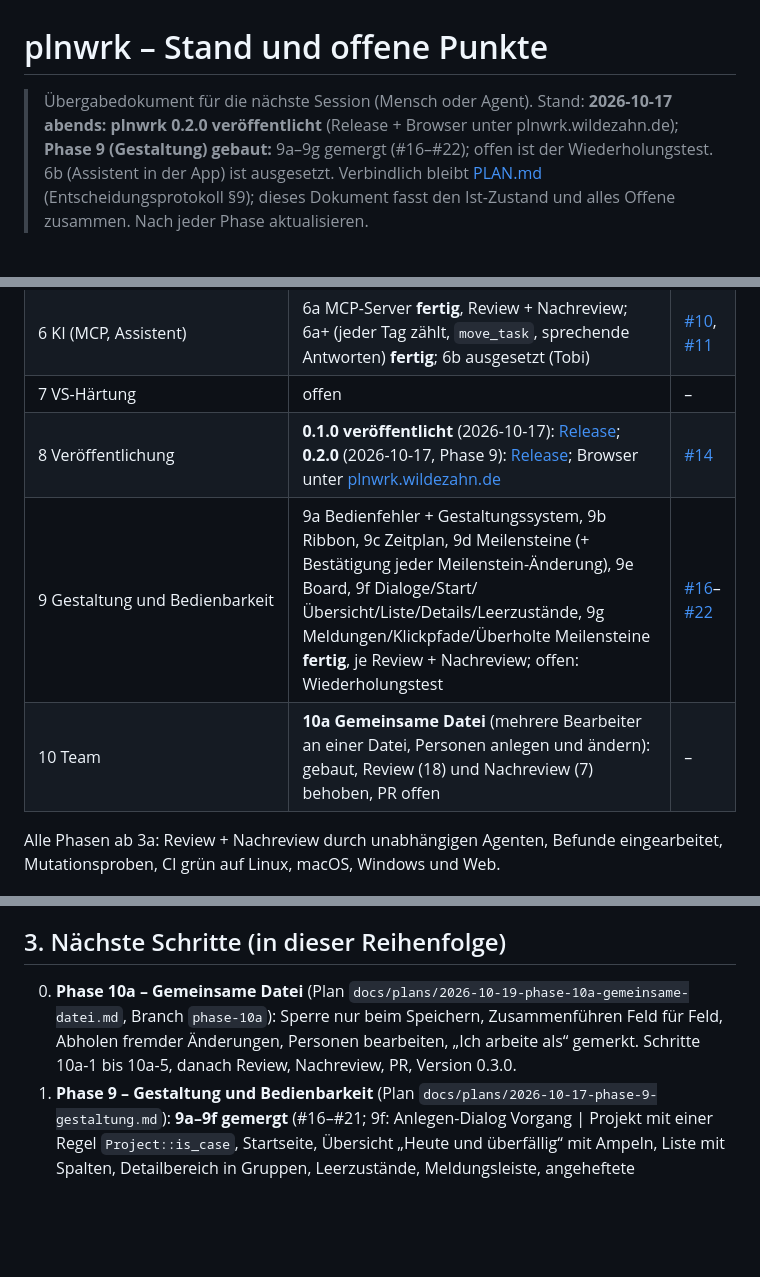
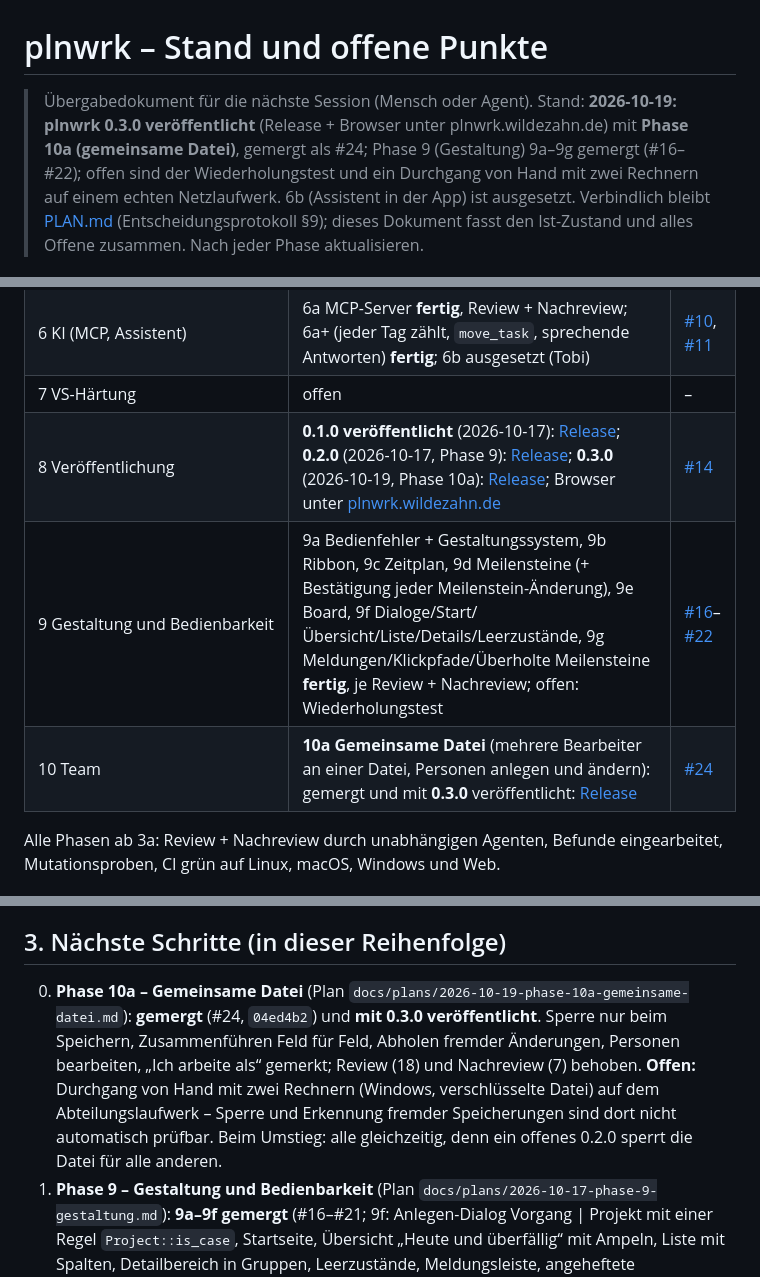
Before and after one commit to tobiaswildezahn/plnwrk, a Markdown page: docs/STATUS.md, 3 parts joined by grey strips. Drawn GitHub-style; blank space fills up the shorter version.

Commit message:
docs: 10a gemergt, plnwrk 0.3.0 veröffentlicht
Co-Authored-By: Claude Opus 5.5 <noreply@anthropic.com>

```diff
--- a/docs/STATUS.md
+++ b/docs/STATUS.md
@@ -1,8 +1,9 @@
 # plnwrk – Stand und offene Punkte
 
-> Übergabedokument für die nächste Session (Mensch oder Agent). Stand: **2026-10-17 abends:
-> plnwrk 0.2.0 veröffentlicht** (Release + Browser unter plnwrk.wildezahn.de); **Phase 9
-> (Gestaltung) gebaut:** 9a–9g gemergt (#16–#22); offen ist der Wiederholungstest.
+> Übergabedokument für die nächste Session (Mensch oder Agent). Stand: **2026-10-19:
+> plnwrk 0.3.0 veröffentlicht** (Release + Browser unter plnwrk.wildezahn.de) mit **Phase 10a
+> (gemeinsame Datei)**, gemergt als #24; Phase 9 (Gestaltung) 9a–9g gemergt (#16–#22); offen sind
+> der Wiederholungstest und ein Durchgang von Hand mit zwei Rechnern auf einem echten Netzlaufwerk.
 > 6b (Assistent in der App) ist ausgesetzt. Verbindlich bleibt [PLAN.md](PLAN.md) (Entscheidungsprotokoll §9);
 > dieses Dokument fasst den Ist-Zustand und alles Offene zusammen. Nach jeder Phase aktualisieren.
 
@@ -26,9 +27,9 @@ sind Aufgaben mit Merkmal `milestone`.
 | 5 Zeitplanung (jeder Tag zählt, Nachfolger schieben, kritischer Pfad, Gantt) | **fertig**, Review + Nachreview + Kurzprüfung | [#9](https://github.com/tobiaswildezahn/plnwrk/pull/9) |
 | 6 KI (MCP, Assistent) | 6a MCP-Server **fertig**, Review + Nachreview; 6a+ (jeder Tag zählt, `move_task`, sprechende Antworten) **fertig**; 6b ausgesetzt (Tobi) | [#10](https://github.com/tobiaswildezahn/plnwrk/pull/10), [#11](https://github.com/tobiaswildezahn/plnwrk/pull/11) |
 | 7 VS-Härtung | offen | – |
-| 8 Veröffentlichung | **0.1.0 veröffentlicht** (2026-10-17): [Release](https://github.com/tobiaswildezahn/plnwrk/releases/tag/v0.1.0); **0.2.0** (2026-10-17, Phase 9): [Release](https://github.com/tobiaswildezahn/plnwrk/releases/tag/v0.2.0); Browser unter [plnwrk.wildezahn.de](https://plnwrk.wildezahn.de) | [#14](https://github.com/tobiaswildezahn/plnwrk/pull/14) |
+| 8 Veröffentlichung | **0.1.0 veröffentlicht** (2026-10-17): [Release](https://github.com/tobiaswildezahn/plnwrk/releases/tag/v0.1.0); **0.2.0** (2026-10-17, Phase 9): [Release](https://github.com/tobiaswildezahn/plnwrk/releases/tag/v0.2.0); **0.3.0** (2026-10-19, Phase 10a): [Release](https://github.com/tobiaswildezahn/plnwrk/releases/tag/v0.3.0); Browser unter [plnwrk.wildezahn.de](https://plnwrk.wildezahn.de) | [#14](https://github.com/tobiaswildezahn/plnwrk/pull/14) |
 | 9 Gestaltung und Bedienbarkeit | 9a Bedienfehler + Gestaltungssystem, 9b Ribbon, 9c Zeitplan, 9d Meilensteine (+ Bestätigung jeder Meilenstein-Änderung), 9e Board, 9f Dialoge/Start/Übersicht/Liste/Details/Leerzustände, 9g Meldungen/Klickpfade/Überholte Meilensteine **fertig**, je Review + Nachreview; offen: Wiederholungstest | [#16](https://github.com/tobiaswildezahn/plnwrk/pull/16)–[#22](https://github.com/tobiaswildezahn/plnwrk/pull/22) |
-| 10 Team | **10a Gemeinsame Datei** (mehrere Bearbeiter an einer Datei, Personen anlegen und ändern): gebaut, Review (18) und Nachreview (7) behoben, PR offen | – |
+| 10 Team | **10a Gemeinsame Datei** (mehrere Bearbeiter an einer Datei, Personen anlegen und ändern): gemergt und mit **0.3.0** veröffentlicht: [Release](https://github.com/tobiaswildezahn/plnwrk/releases/tag/v0.3.0) | [#24](https://github.com/tobiaswildezahn/plnwrk/pull/24) |
 
 Alle Phasen ab 3a: Review + Nachreview durch unabhängigen Agenten, Befunde eingearbeitet,
 Mutationsproben, CI grün auf Linux, macOS, Windows und Web.
@@ -82,10 +83,13 @@ Mutationsproben, CI grün auf Linux, macOS, Windows und Web.
 
 ## 3. Nächste Schritte (in dieser Reihenfolge)
 
-0. **Phase 10a – Gemeinsame Datei** (Plan `docs/plans/2026-10-19-phase-10a-gemeinsame-datei.md`,
-   Branch `phase-10a`): Sperre nur beim Speichern, Zusammenführen Feld für Feld, Abholen fremder
-   Änderungen, Personen bearbeiten, „Ich arbeite als“ gemerkt. Schritte 10a-1 bis 10a-5, danach
-   Review, Nachreview, PR, Version 0.3.0.
+0. **Phase 10a – Gemeinsame Datei** (Plan `docs/plans/2026-10-19-phase-10a-gemeinsame-datei.md`):
+   **gemergt** (#24, `04ed4b2`) und **mit 0.3.0 veröffentlicht**. Sperre nur beim Speichern,
+   Zusammenführen Feld für Feld, Abholen fremder Änderungen, Personen bearbeiten, „Ich arbeite
+   als“ gemerkt; Review (18) und Nachreview (7) behoben. **Offen:** Durchgang von Hand mit zwei
+   Rechnern (Windows, verschlüsselte Datei) auf dem Abteilungslaufwerk – Sperre und Erkennung
+   fremder Speicherungen sind dort nicht automatisch prüfbar. Beim Umstieg: alle gleichzeitig,
+   denn ein offenes 0.2.0 sperrt die Datei für alle anderen.
 0. **Phase 9 – Gestaltung und Bedienbarkeit** (Plan `docs/plans/2026-10-17-phase-9-gestaltung.md`):
    **9a–9f gemergt** (#16–#21; 9f: Anlegen-Dialog Vorgang | Projekt mit einer Regel
    `Project::is_case`, Startseite, Übersicht „Heute und überfällig“ mit Ampeln, Liste mit Spalten,
```
Also changed, not shown: README.md (+1 -1 lines), docs/PLAN.md (+3 -2 lines).
